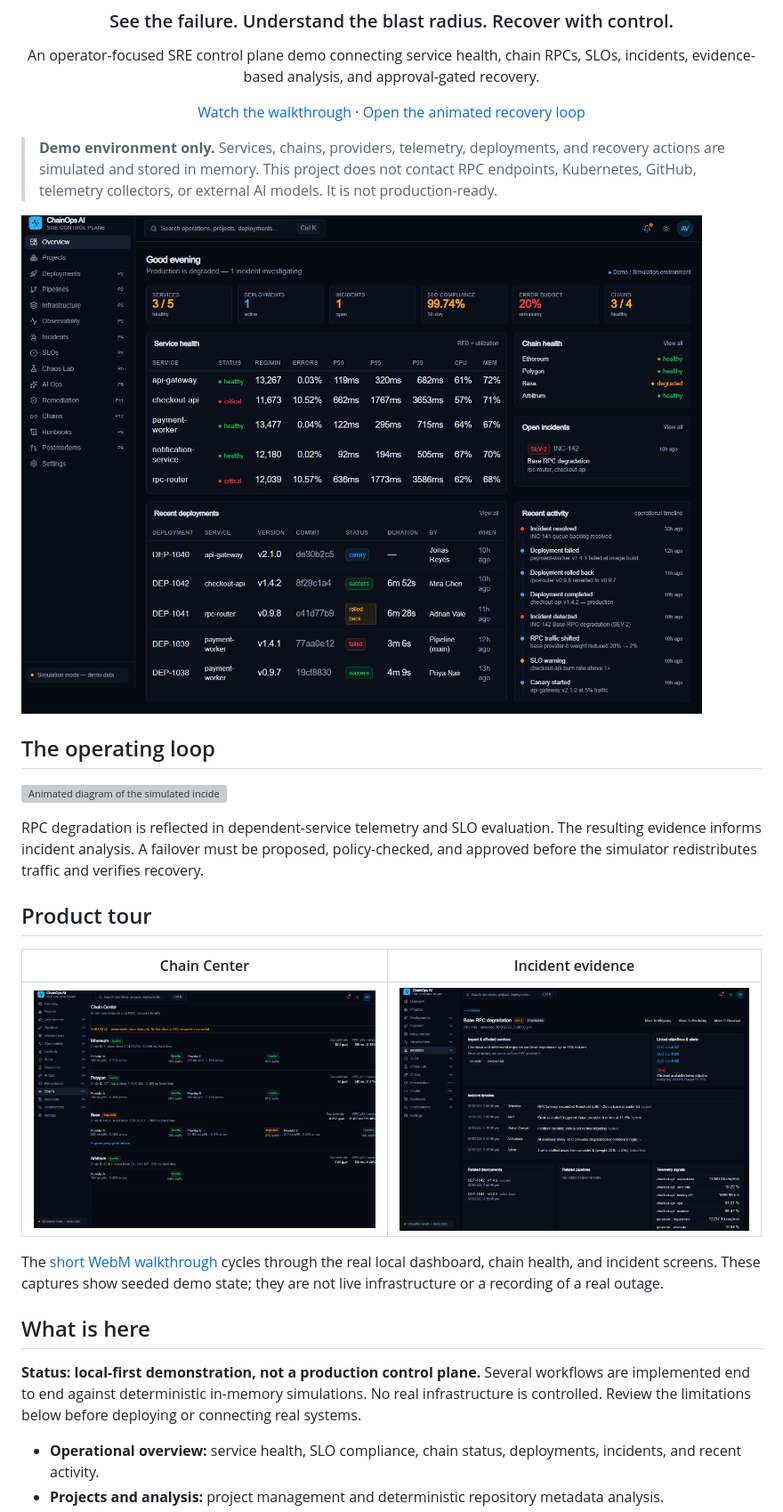
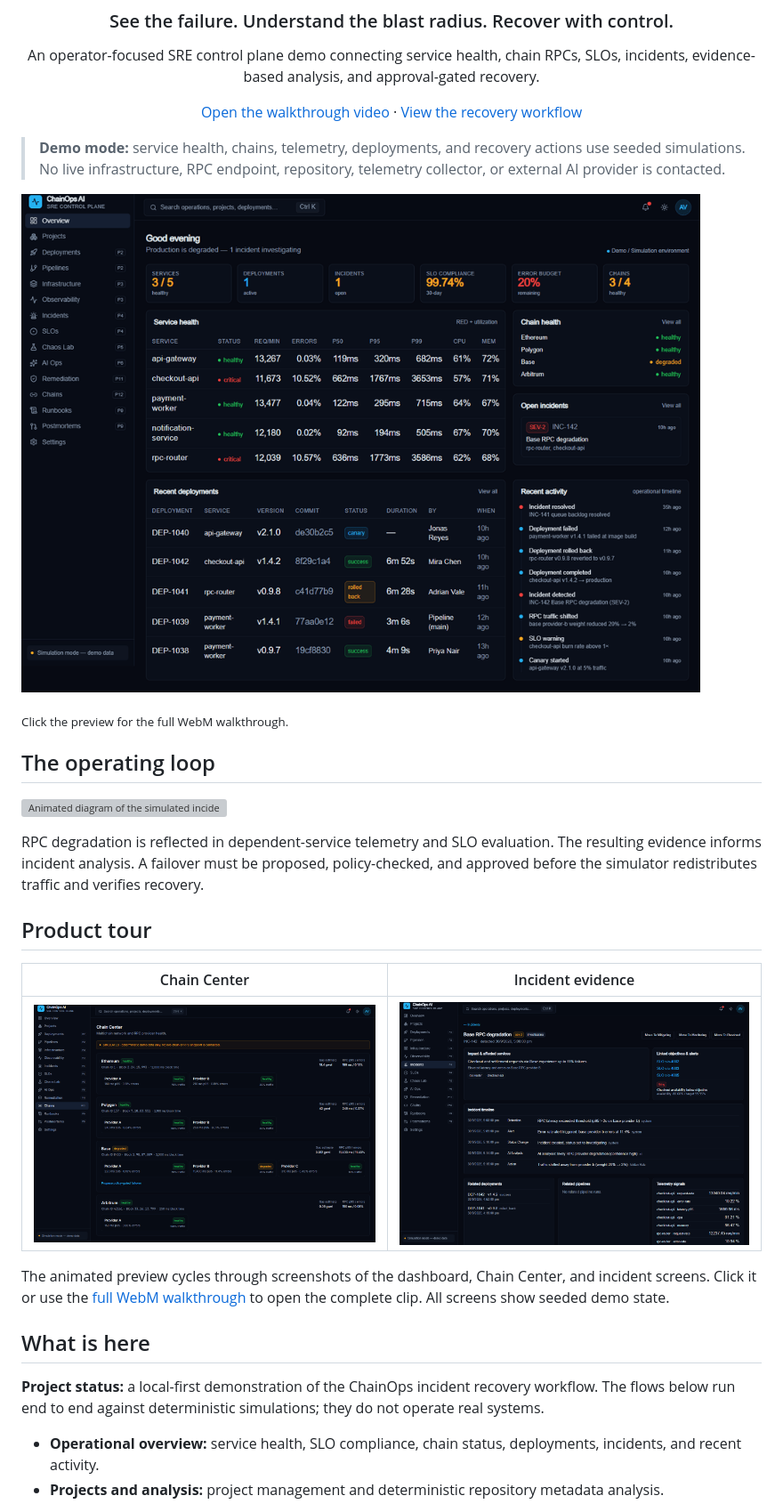
Before and after one commit to kaz004/ChainOps, a Markdown page: README.md, the part around one of its changes. Shown at 89% size. GitHub-like rendering; pictures changed too: assets/readme/chainops-preview.gif (added), assets/readme/chains.png; grey boxes are pictures that could not be loaded.

```diff
--- a/README.md
+++ b/README.md
@@ -7,15 +7,17 @@
 An operator-focused SRE control plane demo connecting service health, chain RPCs, SLOs,
 incidents, evidence-based analysis, and approval-gated recovery.
 
-[Watch the walkthrough](assets/readme/chainops-walkthrough.webm) · [Open the animated recovery loop](assets/readme/operational-loop.svg)
+[Open the walkthrough video](assets/readme/chainops-walkthrough.webm) · [View the recovery workflow](assets/readme/operational-loop.svg)
 
 </div>
 
-> **Demo environment only.** Services, chains, providers, telemetry, deployments, and recovery
-> actions are simulated and stored in memory. This project does not contact RPC endpoints,
-> Kubernetes, GitHub, telemetry collectors, or external AI models. It is not production-ready.
+> **Demo mode:** service health, chains, telemetry, deployments, and recovery actions use seeded
+> simulations. No live infrastructure, RPC endpoint, repository, telemetry collector, or external
+> AI provider is contacted.
 
-![ChainOps dashboard showing seeded service health, SLOs, chains, incidents, deployments, and activity](assets/readme/dashboard.png)
+[![Animated ChainOps walkthrough showing the dashboard, chain health, and incident response](assets/readme/chainops-preview.gif)](assets/readme/chainops-walkthrough.webm)
+
+<sub>Click the preview for the full WebM walkthrough.</sub>
 
 ## The operating loop
 
@@ -31,15 +33,14 @@ before the simulator redistributes traffic and verifies recovery.
 | --- | --- |
 | ![Chain Center with simulated Ethereum, Polygon, Base, and Arbitrum provider health](assets/readme/chains.png) | ![Incident detail with correlated alerts, telemetry, timeline, and evidence](assets/readme/incident-recovery.png) |
 
-The [short WebM walkthrough](assets/readme/chainops-walkthrough.webm) cycles through the real
-local dashboard, chain health, and incident screens. These captures show seeded demo state; they
-are not live infrastructure or a recording of a real outage.
+The animated preview cycles through screenshots of the dashboard, Chain Center, and
+incident screens. Click it or use the [full WebM walkthrough](assets/readme/chainops-walkthrough.webm)
+to open the complete clip. All screens show seeded demo state.
 
 ## What is here
 
-**Status: local-first demonstration, not a production control plane.** Several workflows are
-implemented end to end against deterministic in-memory simulations. No real infrastructure is
-controlled. Review the limitations below before deploying or connecting real systems.
+**Project status:** a local-first demonstration of the ChainOps incident recovery workflow. The
+flows below run end to end against deterministic simulations; they do not operate real systems.
 
 - **Operational overview:** service health, SLO compliance, chain status, deployments, incidents,
   and recent activity.
```
Also changed, not shown: other parts of README.md (+11 -14 lines).
